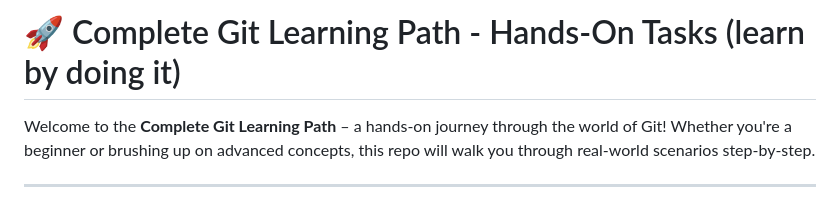
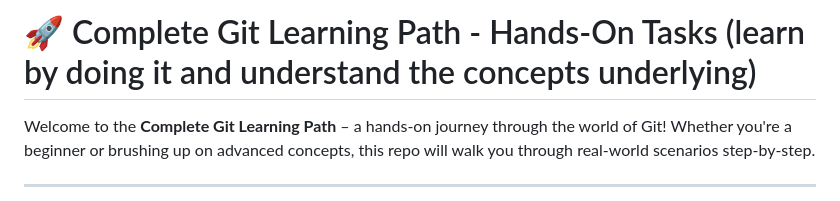
Before and after one commit to shivvang/git-practice, a Markdown page: README.md, the part around the change. Drawn GitHub-style.

Commit message:
changes in branch a

```diff
--- a/README.md
+++ b/README.md
@@ -1,4 +1,4 @@
-# 🚀 Complete Git Learning Path - Hands-On Tasks (learn by doing it)
+# 🚀 Complete Git Learning Path - Hands-On Tasks (learn by doing it and understand the concepts underlying)
 
 Welcome to the **Complete Git Learning Path** – a hands-on journey through the world of Git! Whether you're a beginner or brushing up on advanced concepts, this repo will walk you through real-world scenarios step-by-step.
 
```
